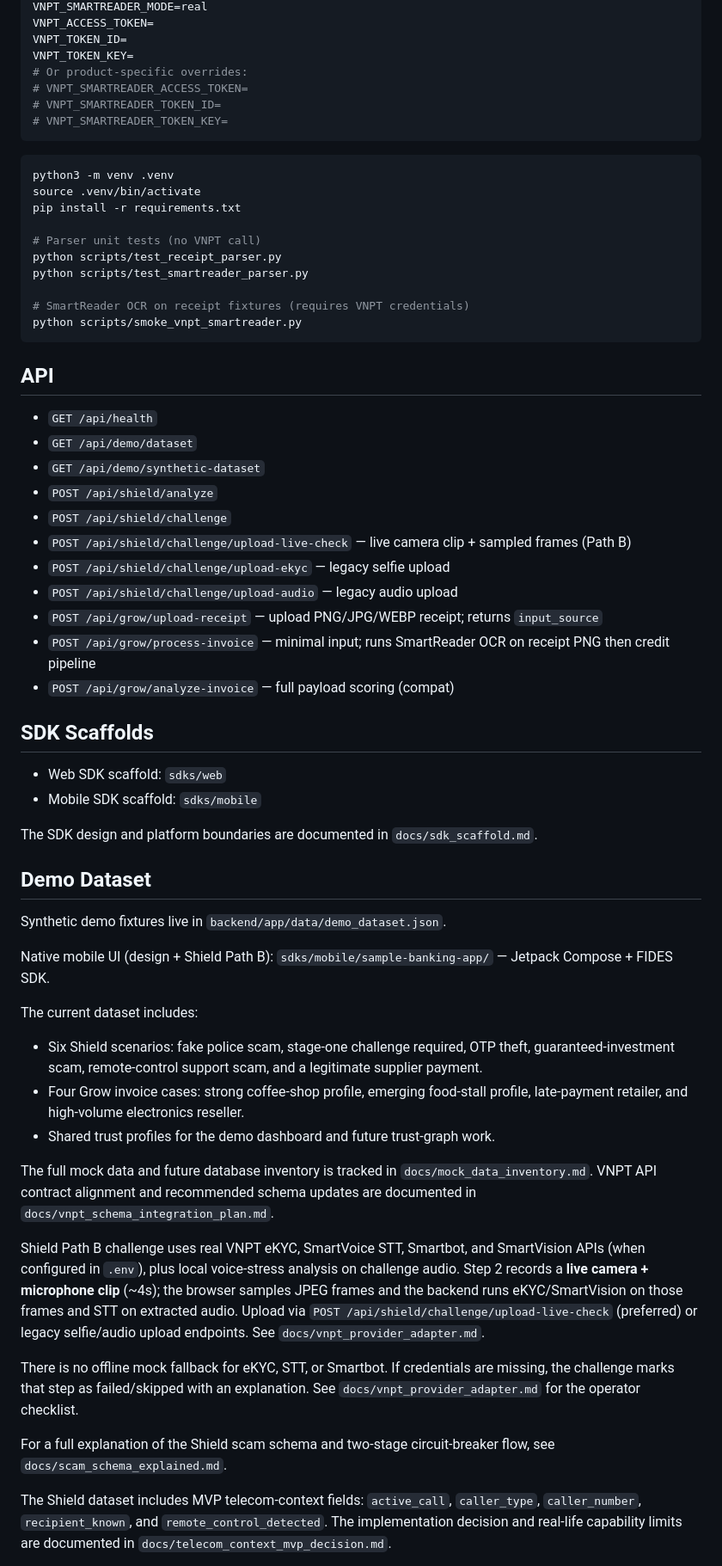
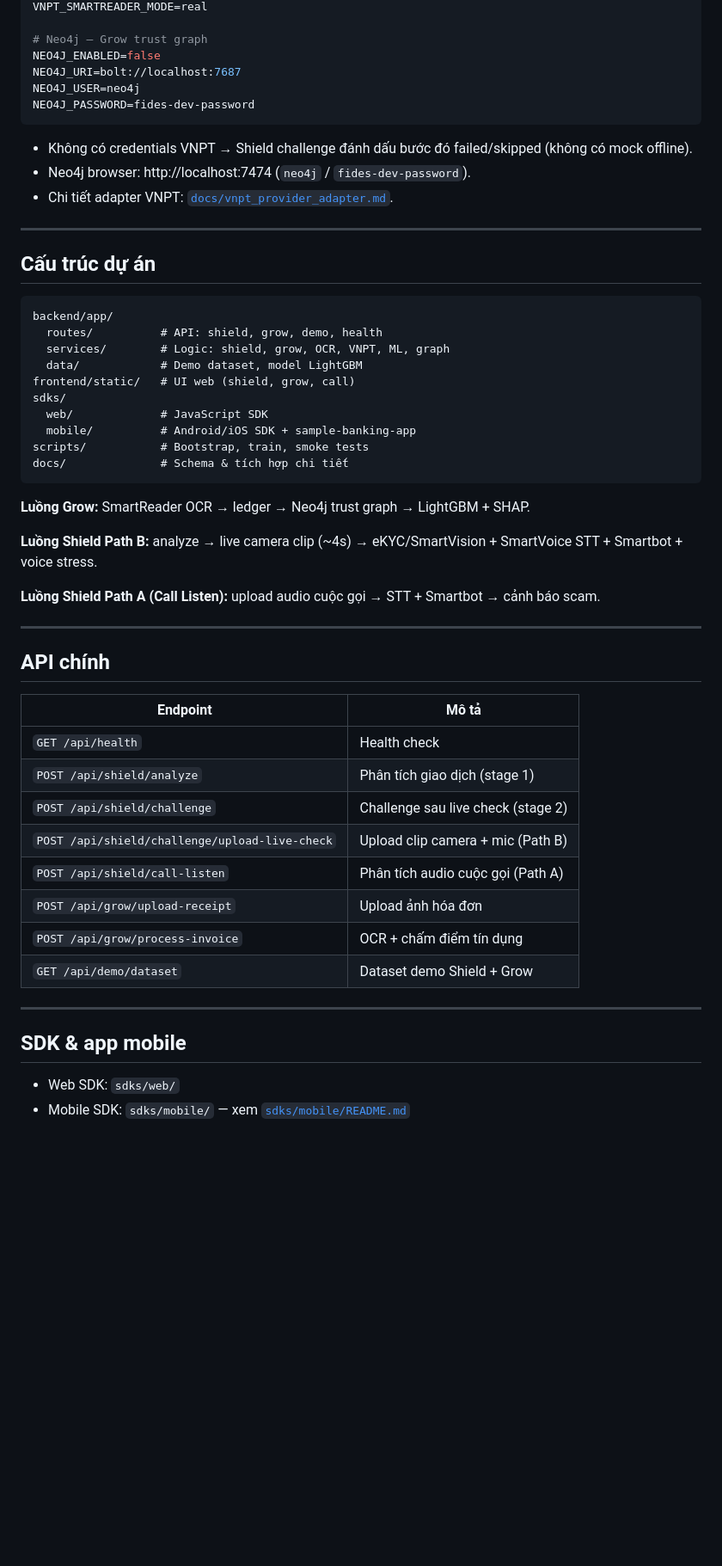
Before and after one commit to NguyenVuAnNhan/FIDES, a Markdown page: README.md, the part around one of its changes. Shown at 86% size. Drawn GitHub-style; blank space fills up the shorter version.

````diff
--- a/README.md
+++ b/README.md
@@ -44,66 +91,58 @@ Configure SmartReader credentials in `.env` (same VNPT token headers as eKYC):
 VNPT_SMARTREADER_MODE=real
-VNPT_ACCESS_TOKEN=
-VNPT_TOKEN_ID=
-VNPT_TOKEN_KEY=
-# Or product-specific overrides:
-# VNPT_SMARTREADER_ACCESS_TOKEN=
-# VNPT_SMARTREADER_TOKEN_ID=
-# VNPT_SMARTREADER_TOKEN_KEY=
+
+# Neo4j — Grow trust graph
+NEO4J_ENABLED=false
+NEO4J_URI=bolt://localhost:7687
+NEO4J_USER=neo4j
+NEO4J_PASSWORD=fides-dev-password
 ```
 
-```bash
-python3 -m venv .venv
-source .venv/bin/activate
-pip install -r requirements.txt
+- Không có credentials VNPT → Shield challenge đánh dấu bước đó failed/skipped (không có mock offline).
+- Neo4j browser: http://localhost:7474 (`neo4j` / `fides-dev-password`).
+- Chi tiết adapter VNPT: [`docs/vnpt_provider_adapter.md`](docs/vnpt_provider_adapter.md).
 
-# Parser unit tests (no VNPT call)
-python scripts/test_receipt_parser.py
-python scripts/test_smartreader_parser.py
+---
 
-# SmartReader OCR on receipt fixtures (requires VNPT credentials)
-python scripts/smoke_vnpt_smartreader.py
+## Cấu trúc dự án
+
+```
+backend/app/
+  routes/          # API: shield, grow, demo, health
+  services/        # Logic: shield, grow, OCR, VNPT, ML, graph
+  data/            # Demo dataset, model LightGBM
+frontend/static/   # UI web (shield, grow, call)
+sdks/
+  web/             # JavaScript SDK
+  mobile/          # Android/iOS SDK + sample-banking-app
+scripts/           # Bootstrap, train, smoke tests
+docs/              # Schema & tích hợp chi tiết
 ```
 
-## API
+**Luồng Grow:** SmartReader OCR → ledger → Neo4j trust graph → LightGBM + SHAP.
 
-- `GET /api/health`
-- `GET /api/demo/dataset`
-- `GET /api/demo/synthetic-dataset`
-- `POST /api/shield/analyze`
-- `POST /api/shield/challenge`
-- `POST /api/shield/challenge/upload-live-check` — live camera clip + sampled frames (Path B)
-- `POST /api/shield/challenge/upload-ekyc` — legacy selfie upload
-- `POST /api/shield/challenge/upload-audio` — legacy audio upload
-- `POST /api/grow/upload-receipt` — upload PNG/JPG/WEBP receipt; returns `input_source`
-- `POST /api/grow/process-invoice` — minimal input; runs SmartReader OCR on receipt PNG then credit pipeline
-- `POST /api/grow/analyze-invoice` — full payload scoring (compat)
+**Luồng Shield Path B:** analyze → live camera clip (~4s) → eKYC/SmartVision + SmartVoice STT + Smartbot + voice stress.
 
-## SDK Scaffolds
+**Luồng Shield Path A (Call Listen):** upload audio cuộc gọi → STT + Smartbot → cảnh báo scam.
 
-- Web SDK scaffold: `sdks/web`
-- Mobile SDK scaffold: `sdks/mobile`
+---
 
-The SDK design and platform boundaries are documented in `docs/sdk_scaffold.md`.
+## API chính
 
-## Demo Dataset
+| Endpoint | Mô tả |
+|----------|--------|
+| `GET /api/health` | Health check |
+| `POST /api/shield/analyze` | Phân tích giao dịch (stage 1) |
+| `POST /api/shield/challenge` | Challenge sau live check (stage 2) |
+| `POST /api/shield/challenge/upload-live-check` | Upload clip camera + mic (Path B) |
+| `POST /api/shield/call-listen` | Phân tích audio cuộc gọi (Path A) |
+| `POST /api/grow/upload-receipt` | Upload ảnh hóa đơn |
+| `POST /api/grow/process-invoice` | OCR + chấm điểm tín dụng |
+| `GET /api/demo/dataset` | Dataset demo Shield + Grow |
 
-Synthetic demo fixtures live in `backend/app/data/demo_dataset.json`.
+---
 
-Native mobile UI (design + Shield Path B): `sdks/mobile/sample-banking-app/` — Jetpack Compose + FIDES SDK.
+## SDK & app mobile
 
-The current dataset includes:
+- Web SDK: `sdks/web/`
+- Mobile SDK: `sdks/mobile/` — xem [`sdks/mobile/README.md`](sdks/mobile/README.md)
 
-- Six Shield scenarios: fake police scam, stage-one challenge required, OTP theft, guaranteed-investment scam, remote-control support scam, and a legitimate supplier payment.
-- Four Grow invoice cases: strong coffee-shop profile, emerging food-stall profile, late-payment retailer, and high-volume electronics reseller.
-- Shared trust profiles for the demo dashboard and future trust-graph work.
-
-The full mock data and future database inventory is tracked in `docs/mock_data_inventory.md`. VNPT API contract alignment and recommended schema updates are documented in `docs/vnpt_schema_integration_plan.md`.
-
-Shield Path B challenge uses real VNPT eKYC, SmartVoice STT, Smartbot, and SmartVision APIs (when configured in `.env`), plus local voice-stress analysis on challenge audio. Step 2 records a **live camera + microphone clip** (~4s); the browser samples JPEG frames and the backend runs eKYC/SmartVision on those frames and STT on extracted audio. Upload via `POST /api/shield/challenge/upload-live-check` (preferred) or legacy selfie/audio upload endpoints. See `docs/vnpt_provider_adapter.md`.
-
-There is no offline mock fallback for eKYC, STT, or Smartbot. If credentials are missing, the challenge marks that step as failed/skipped with an explanation. See `docs/vnpt_provider_adapter.md` for the operator checklist.
-
-For a full explanation of the Shield scam schema and two-stage circuit-breaker flow, see `docs/scam_schema_explained.md`.
-
-The Shield dataset includes MVP telecom-context fields: `active_call`, `caller_type`, `caller_number`, `recipient_known`, and `remote_control_detected`. The implementation decision and real-life capability limits are documented in `docs/telecom_context_mvp_decision.md`.
-
````
Also changed, not shown: other parts of README.md (+84 -93 lines).
